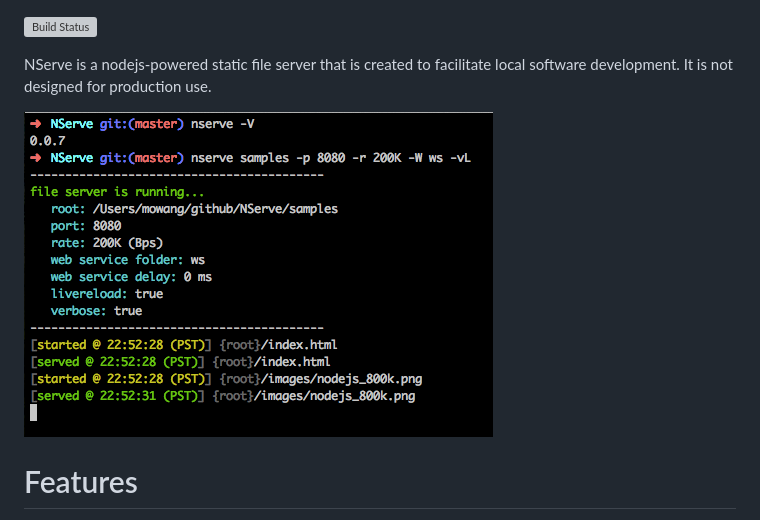
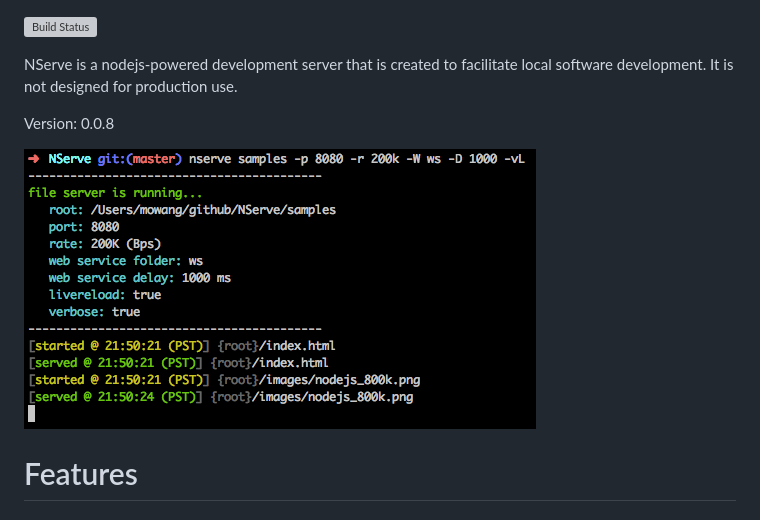
Before and after one commit to marty-wang/NServe, a Markdown page: README.md, the part around the change. Rendered like a GitHub page; pictures changed too: screenshots/terminal.png; grey boxes are pictures that could not be loaded.

Commit message:
bump version 0.0.8

```diff
--- a/README.md
+++ b/README.md
@@ -1,6 +1,8 @@
 [![Build Status](https://secure.travis-ci.org/marty-wang/NServe.png)](http://travis-ci.org/marty-wang/NServe)
 
-NServe is a nodejs-powered static file server that is created to facilitate local software development. It is not designed for production use.
+NServe is a nodejs-powered development server that is created to facilitate local software development. It is not designed for production use.
+
+Version: 0.0.8
 
 ![Terminal Screenshot](https://github.com/marty-wang/NServe/raw/master/screenshots/terminal.png)
 
```
